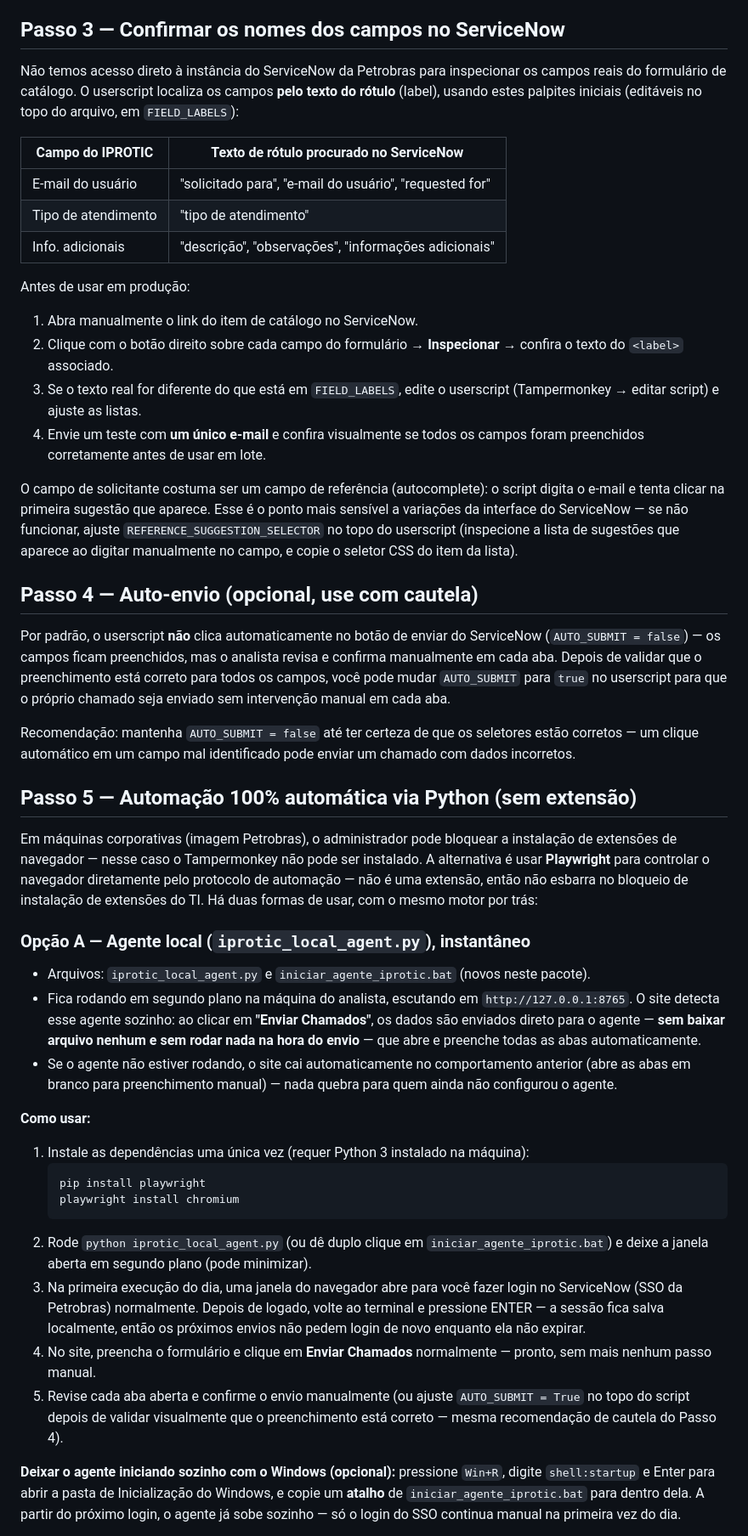
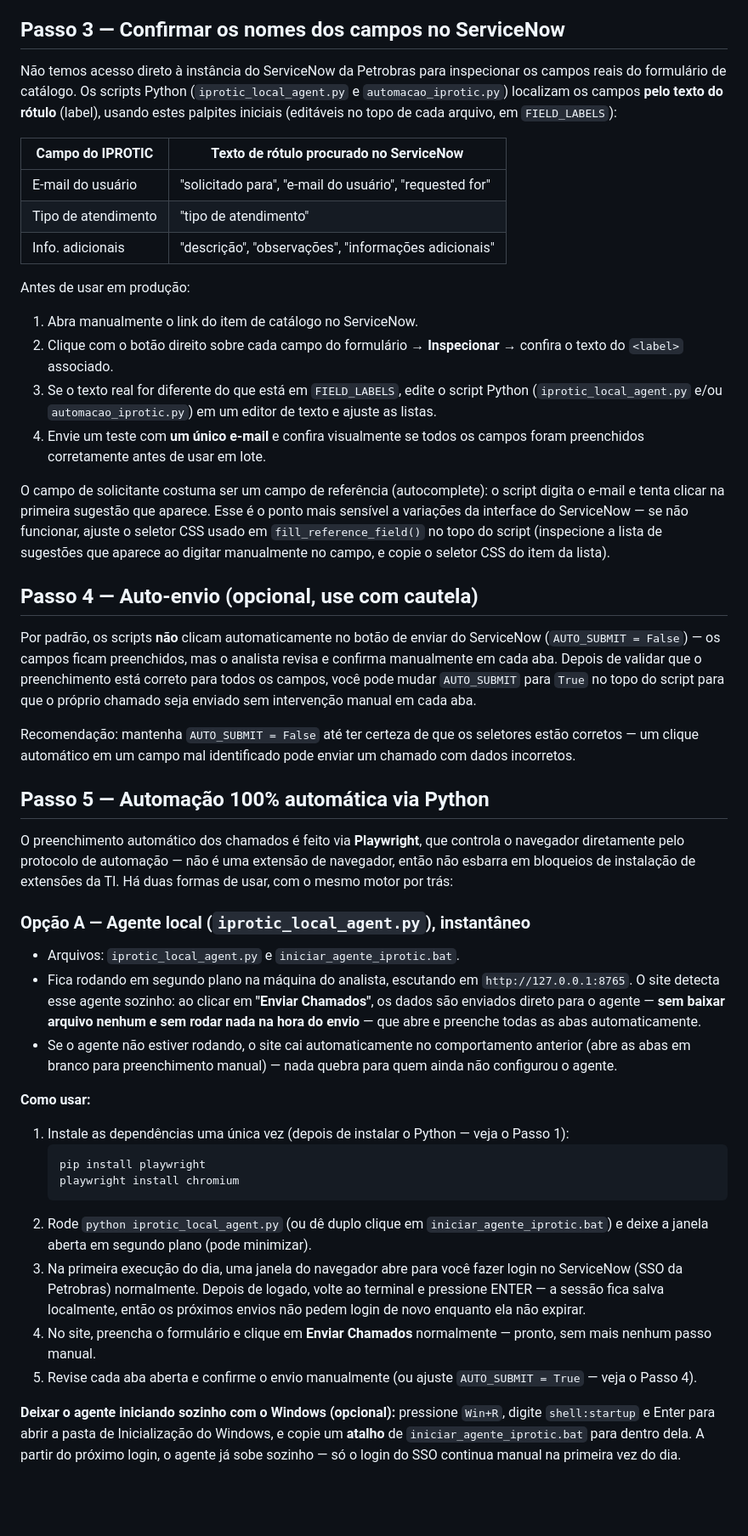
Before and after one commit to jvchagas125-wq/IPROTIC, a Markdown page: README-automacao.md, the part around one of its changes. Shown at 85% size. Rendered like a GitHub page; blank space fills up the shorter version.

````diff
--- a/README-automacao.md
+++ b/README-automacao.md
@@ -62,9 +60,10 @@ pelo bloqueio).
 ## Passo 3 — Confirmar os nomes dos campos no ServiceNow
 
 Não temos acesso direto à instância do ServiceNow da Petrobras para
-inspecionar os campos reais do formulário de catálogo. O userscript
-localiza os campos **pelo texto do rótulo** (label), usando estes
-palpites iniciais (editáveis no topo do arquivo, em `FIELD_LABELS`):
+inspecionar os campos reais do formulário de catálogo. Os scripts Python
+(`iprotic_local_agent.py` e `automacao_iprotic.py`) localizam os campos
+**pelo texto do rótulo** (label), usando estes palpites iniciais
+(editáveis no topo de cada arquivo, em `FIELD_LABELS`):
 
 | Campo do IPROTIC   | Texto de rótulo procurado no ServiceNow                  |
 |---------------------|-----------------------------------------------------------|
@@ -78,43 +77,41 @@ Antes de usar em produção:
 2. Clique com o botão direito sobre cada campo do formulário →
    **Inspecionar** → confira o texto do `<label>` associado.
 3. Se o texto real for diferente do que está em `FIELD_LABELS`, edite o
-   userscript (Tampermonkey → editar script) e ajuste as listas.
+   script Python (`iprotic_local_agent.py` e/ou `automacao_iprotic.py`)
+   em um editor de texto e ajuste as listas.
 4. Envie um teste com **um único e-mail** e confira visualmente se todos
    os campos foram preenchidos corretamente antes de usar em lote.
 
 O campo de solicitante costuma ser um campo de referência (autocomplete):
 o script digita o e-mail e tenta clicar na primeira sugestão que aparece.
 Esse é o ponto mais sensível a variações da interface do ServiceNow — se
-não funcionar, ajuste `REFERENCE_SUGGESTION_SELECTOR` no topo do
-userscript (inspecione a lista de sugestões que aparece ao digitar
+não funcionar, ajuste o seletor CSS usado em `fill_reference_field()` no
+topo do script (inspecione a lista de sugestões que aparece ao digitar
 manualmente no campo, e copie o seletor CSS do item da lista).
 
 ## Passo 4 — Auto-envio (opcional, use com cautela)
 
-Por padrão, o userscript **não** clica automaticamente no botão de
-enviar do ServiceNow (`AUTO_SUBMIT = false`) — os campos ficam
-preenchidos, mas o analista revisa e confirma manualmente em cada aba.
-Depois de validar que o preenchimento está correto para todos os campos,
-você pode mudar `AUTO_SUBMIT` para `true` no userscript para que o
-próprio chamado seja enviado sem intervenção manual em cada aba.
+Por padrão, os scripts **não** clicam automaticamente no botão de enviar
+do ServiceNow (`AUTO_SUBMIT = False`) — os campos ficam preenchidos, mas
+o analista revisa e confirma manualmente em cada aba. Depois de validar
+que o preenchimento está correto para todos os campos, você pode mudar
+`AUTO_SUBMIT` para `True` no topo do script para que o próprio chamado
+seja enviado sem intervenção manual em cada aba.
 
-Recomendação: mantenha `AUTO_SUBMIT = false` até ter certeza de que os
+Recomendação: mantenha `AUTO_SUBMIT = False` até ter certeza de que os
 seletores estão corretos — um clique automático em um campo mal
 identificado pode enviar um chamado com dados incorretos.
 
-## Passo 5 — Automação 100% automática via Python (sem extensão)
+## Passo 5 — Automação 100% automática via Python
 
-Em máquinas corporativas (imagem Petrobras), o administrador pode bloquear
-a instalação de extensões de navegador — nesse caso o Tampermonkey não
-pode ser instalado. A alternativa é usar **Playwright** para controlar o
-navegador diretamente pelo protocolo de automação — não é uma extensão,
-então não esbarra no bloqueio de instalação de extensões do TI. Há duas
-formas de usar, com o mesmo motor por trás:
+O preenchimento automático dos chamados é feito via **Playwright**, que
+controla o navegador diretamente pelo protocolo de automação — não é uma
+extensão de navegador, então não esbarra em bloqueios de instalação de
+extensões da TI. Há duas formas de usar, com o mesmo motor por trás:
 
 ### Opção A — Agente local (`iprotic_local_agent.py`), instantâneo
 
-- Arquivos: `iprotic_local_agent.py` e `iniciar_agente_iprotic.bat` (novos
-  neste pacote).
+- Arquivos: `iprotic_local_agent.py` e `iniciar_agente_iprotic.bat`.
 - Fica rodando em segundo plano na máquina do analista, escutando em
   `http://127.0.0.1:8765`. O site detecta esse agente sozinho: ao clicar
   em **"Enviar Chamados"**, os dados são enviados direto para o agente —
@@ -126,8 +123,8 @@ formas de usar, com o mesmo motor por trás:
 
 **Como usar:**
 
-1. Instale as dependências uma única vez (requer Python 3 instalado na
-   máquina):
+1. Instale as dependências uma única vez (depois de instalar o Python —
+   veja o Passo 1):
    ```
    pip install playwright
    playwright install chromium
@@ -143,9 +140,7 @@ formas de usar, com o mesmo motor por trás:
 4. No site, preencha o formulário e clique em **Enviar Chamados**
    normalmente — pronto, sem mais nenhum passo manual.
 5. Revise cada aba aberta e confirme o envio manualmente (ou ajuste
-   `AUTO_SUBMIT = True` no topo do script depois de validar visualmente
-   que o preenchimento está correto — mesma recomendação de cautela do
-   Passo 4).
+   `AUTO_SUBMIT = True` — veja o Passo 4).
 
 **Deixar o agente iniciando sozinho com o Windows (opcional):**
 pressione `Win+R`, digite `shell:startup` e Enter para abrir a pasta de
````
Also changed, not shown: other parts of README-automacao.md (+21 -23 lines).
